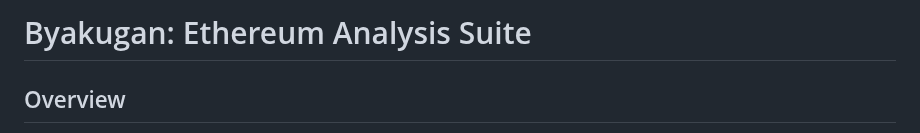
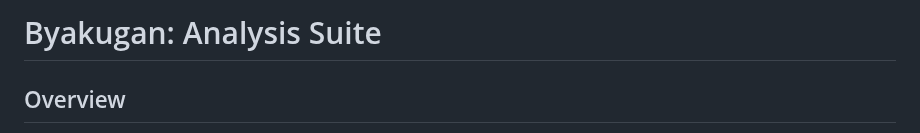
Before and after one commit to imacpowers/Byakugan, a Markdown page: README.md, the part around the change. GitHub-like rendering.

```diff
--- a/README.md
+++ b/README.md
@@ -1,4 +1,4 @@
-# Byakugan: Ethereum Analysis Suite
+# Byakugan: Analysis Suite
 
 ## Overview
 
```
